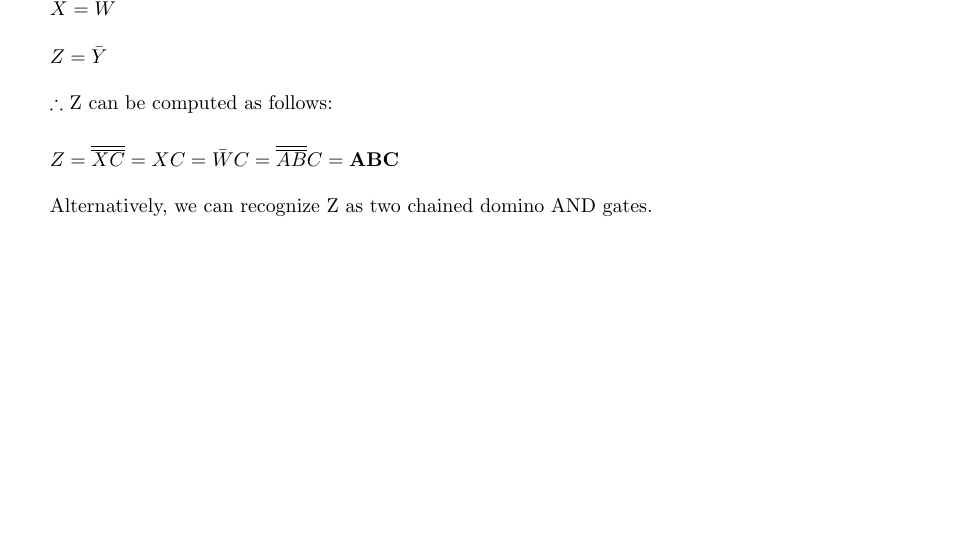
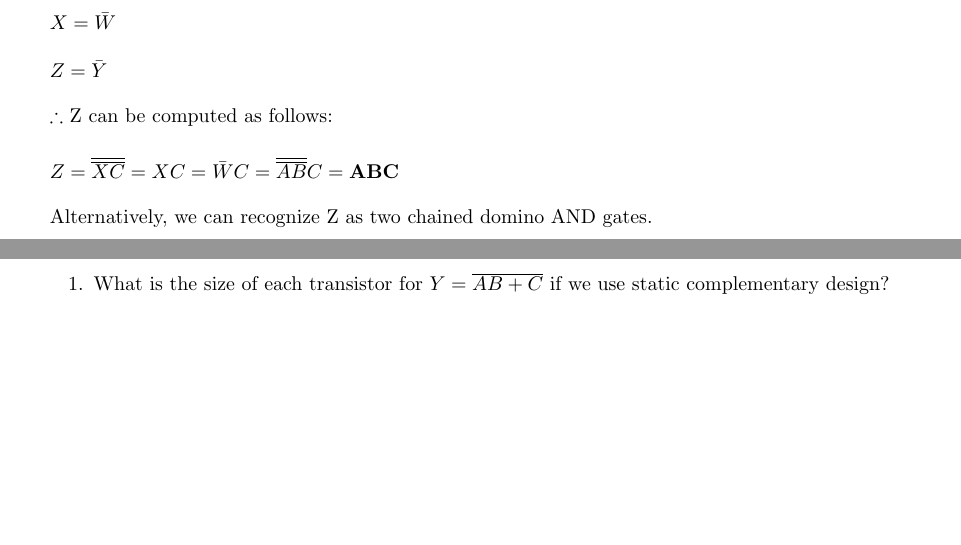
Before and after one commit to osowatzke/ECE507_HW, a LaTeX problem sheet (4/ECE507_Homework4_Sowatzke.tex): part of page 2 of 2 before the commit and two parts of pages 2 and 3 of 3 after it, the two joined at a grey line, cut so that both start at the same text, the shorter picture padded with empty space. Compiled offline with pdfLaTeX.

Commit message:
Creating schematic

```diff
--- a/4/ECE507_Homework4_Sowatzke.tex
+++ b/4/ECE507_Homework4_Sowatzke.tex
@@ -149,7 +149,14 @@
 
 			Alternatively, we can recognize Z as two chained domino AND gates.
 
+		\item ~
 
+			\begin{enumerate}
+
+			\item[1.] What is the size of each transistor for $Y = \overline{AB + C}$ if we use static complementary design?
+
+
+			\end{enumerate}
 	\end{enumerate}
 
 \end{document}
```
Also changed, not shown: 1 other file.
